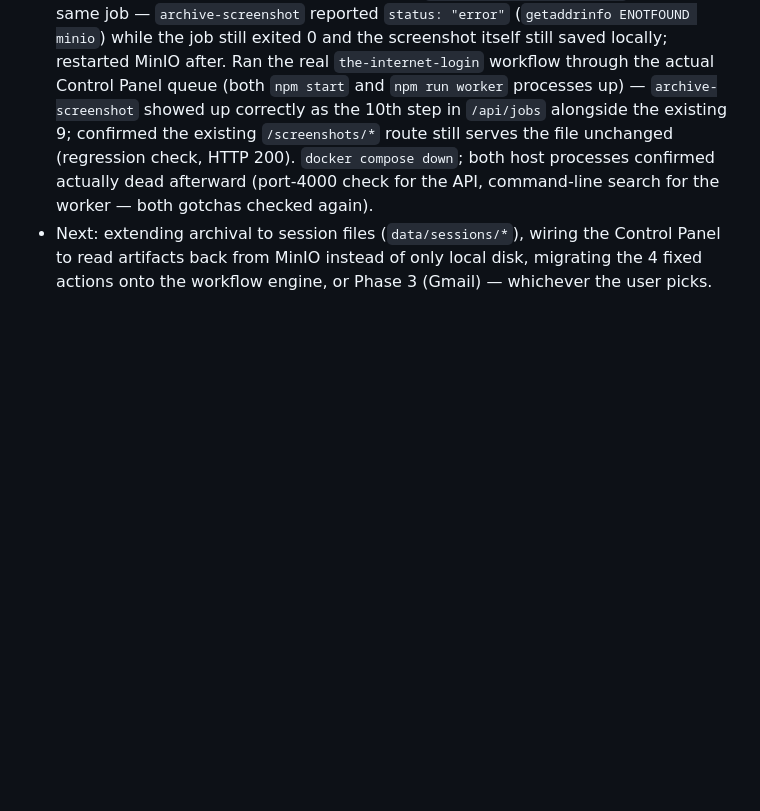
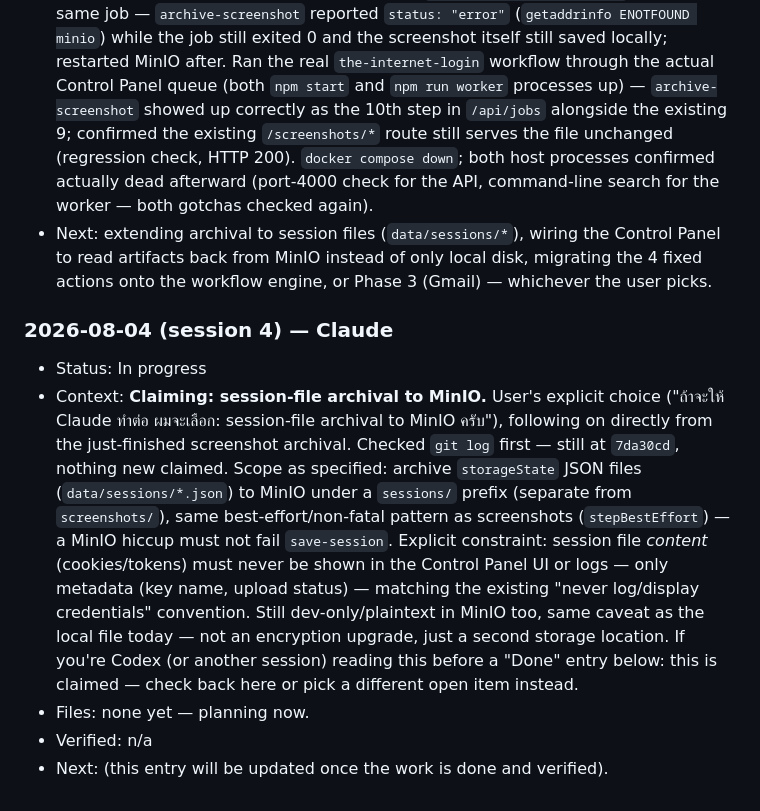
Before and after one commit to smallscaleserver/WebOperator, a Markdown page: docs/AGENT_HANDOFF.md, the part around the change. GitHub-like rendering; blank space fills up the shorter version.

Commit message:
Claim session-file archival to MinIO in the handoff channel
Co-Authored-By: Claude Sonnet 5 <noreply@anthropic.com>

```diff
--- a/docs/AGENT_HANDOFF.md
+++ b/docs/AGENT_HANDOFF.md
@@ -774,3 +774,26 @@ and sessions.
   the Control Panel to read artifacts back from MinIO instead of only
   local disk, migrating the 4 fixed actions onto the workflow engine, or
   Phase 3 (Gmail) — whichever the user picks.
+
+### 2026-08-04 (session 4) — Claude
+
+- Status: In progress
+- Context: **Claiming: session-file archival to MinIO.** User's explicit
+  choice ("ถ้าจะให้ Claude ทำต่อ ผมจะเลือก: session-file archival to MinIO
+  ครับ"), following on directly from the just-finished screenshot
+  archival. Checked `git log` first — still at `7da30cd`, nothing new
+  claimed. Scope as specified: archive `storageState` JSON files
+  (`data/sessions/*.json`) to MinIO under a `sessions/` prefix (separate
+  from `screenshots/`), same best-effort/non-fatal pattern as screenshots
+  (`stepBestEffort`) — a MinIO hiccup must not fail `save-session`.
+  Explicit constraint: session file *content* (cookies/tokens) must never
+  be shown in the Control Panel UI or logs — only metadata (key name,
+  upload status) — matching the existing "never log/display credentials"
+  convention. Still dev-only/plaintext in MinIO too, same caveat as the
+  local file today — not an encryption upgrade, just a second storage
+  location. If you're Codex (or another session) reading this before a
+  "Done" entry below: this is claimed — check back here or pick a
+  different open item instead.
+- Files: none yet — planning now.
+- Verified: n/a
+- Next: (this entry will be updated once the work is done and verified).
```
